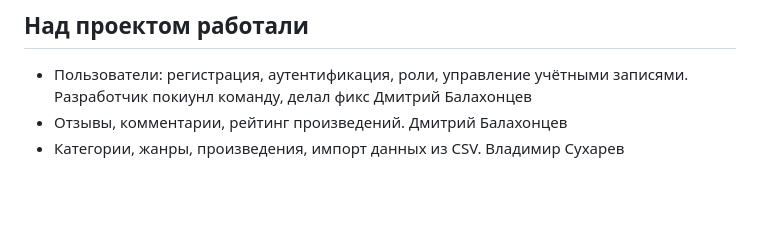
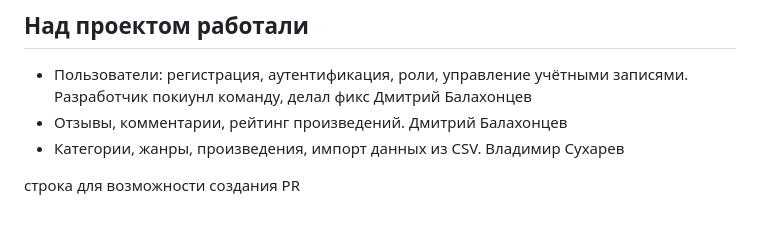
Before and after one commit to Ellipsis99/api-yamdb, a Markdown page: README.md, the part around the change. GitHub-like rendering; blank space fills up the shorter version.

```diff
--- a/README.md
+++ b/README.md
@@ -231,3 +231,5 @@ DELETE /api/v1/titles/{title_id}/reviews/{review_id}/comments/{comment_id}/ —
 - Пользователи: регистрация, аутентификация, роли, управление учётными записями. Разработчик покиунл команду, делал фикс Дмитрий Балахонцев
 - Отзывы, комментарии, рейтинг произведений. Дмитрий Балахонцев
 - Категории, жанры, произведения, импорт данных из CSV. Владимир Сухарев
+
+строка для возможности создания PR
```
